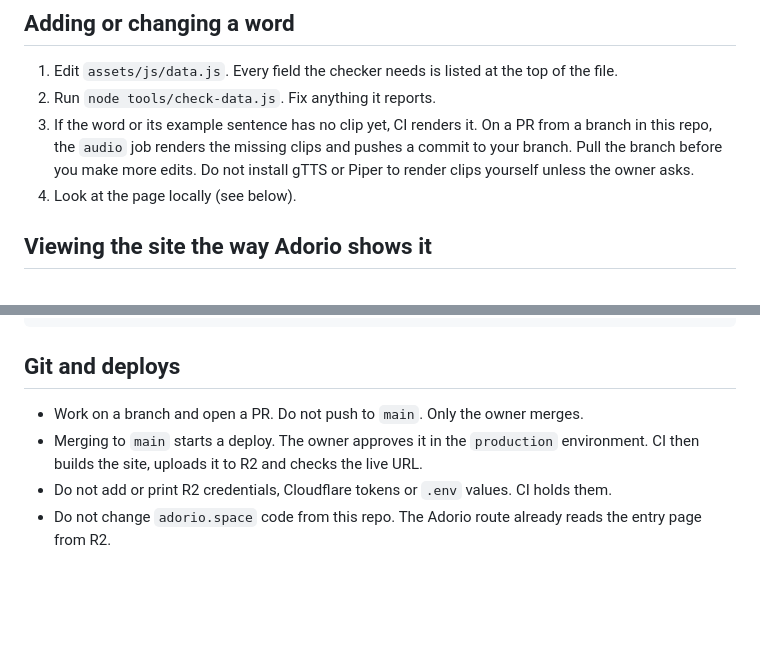
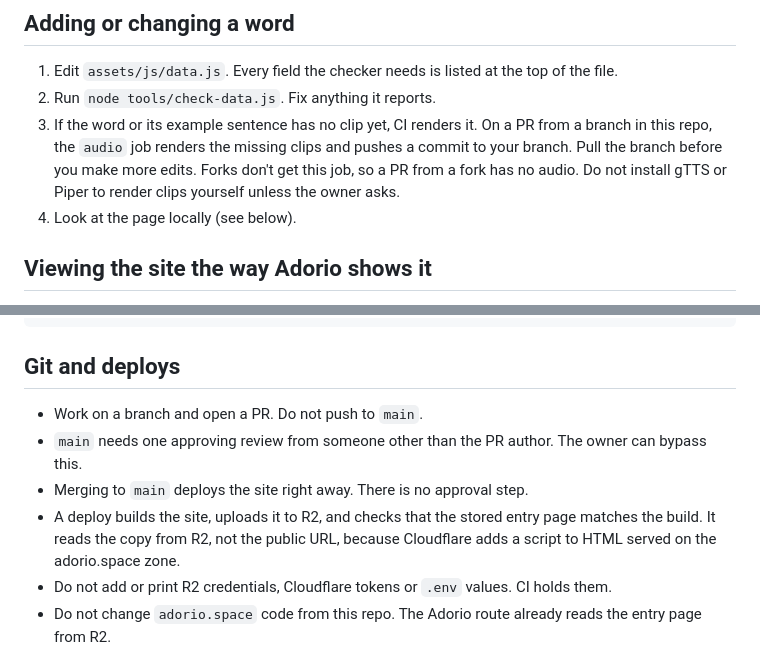
Before and after one commit to Mykal-Steele/korean-vocab, a Markdown page: AGENTS.md, 2 parts joined by grey strips. Rendered like a GitHub page; blank space fills up the shorter version.

Commit message:
Update AGENTS.md for the review rule and automatic deploys

```diff
--- a/AGENTS.md
+++ b/AGENTS.md
@@ -27,8 +27,8 @@ This repo is a static study site for beginner Korean. It is published at
 2. Run `node tools/check-data.js`. Fix anything it reports.
 3. If the word or its example sentence has no clip yet, CI renders it. On a PR from a branch in
    this repo, the `audio` job renders the missing clips and pushes a commit to your branch. Pull
-   the branch before you make more edits. Do not install gTTS or Piper to render clips yourself
-   unless the owner asks.
+   the branch before you make more edits. Forks don't get this job, so a PR from a fork has no
+   audio. Do not install gTTS or Piper to render clips yourself unless the owner asks.
 4. Look at the page locally (see below).
 
 ## Viewing the site the way Adorio shows it
@@ -56,9 +56,12 @@ card flow and one audio clip. Use the browser tools only for this local URL.
 
 ## Git and deploys
 
-- Work on a branch and open a PR. Do not push to `main`. Only the owner merges.
-- Merging to `main` starts a deploy. The owner approves it in the `production` environment.
-  CI then builds the site, uploads it to R2 and checks the live URL.
+- Work on a branch and open a PR. Do not push to `main`.
+- `main` needs one approving review from someone other than the PR author. The owner can bypass this.
+- Merging to `main` deploys the site right away. There is no approval step.
+- A deploy builds the site, uploads it to R2, and checks that the stored entry page matches the
+  build. It reads the copy from R2, not the public URL, because Cloudflare adds a script to HTML
+  served on the adorio.space zone.
 - Do not add or print R2 credentials, Cloudflare tokens or `.env` values. CI holds them.
 - Do not change `adorio.space` code from this repo. The Adorio route already reads the
   entry page from R2.
```
